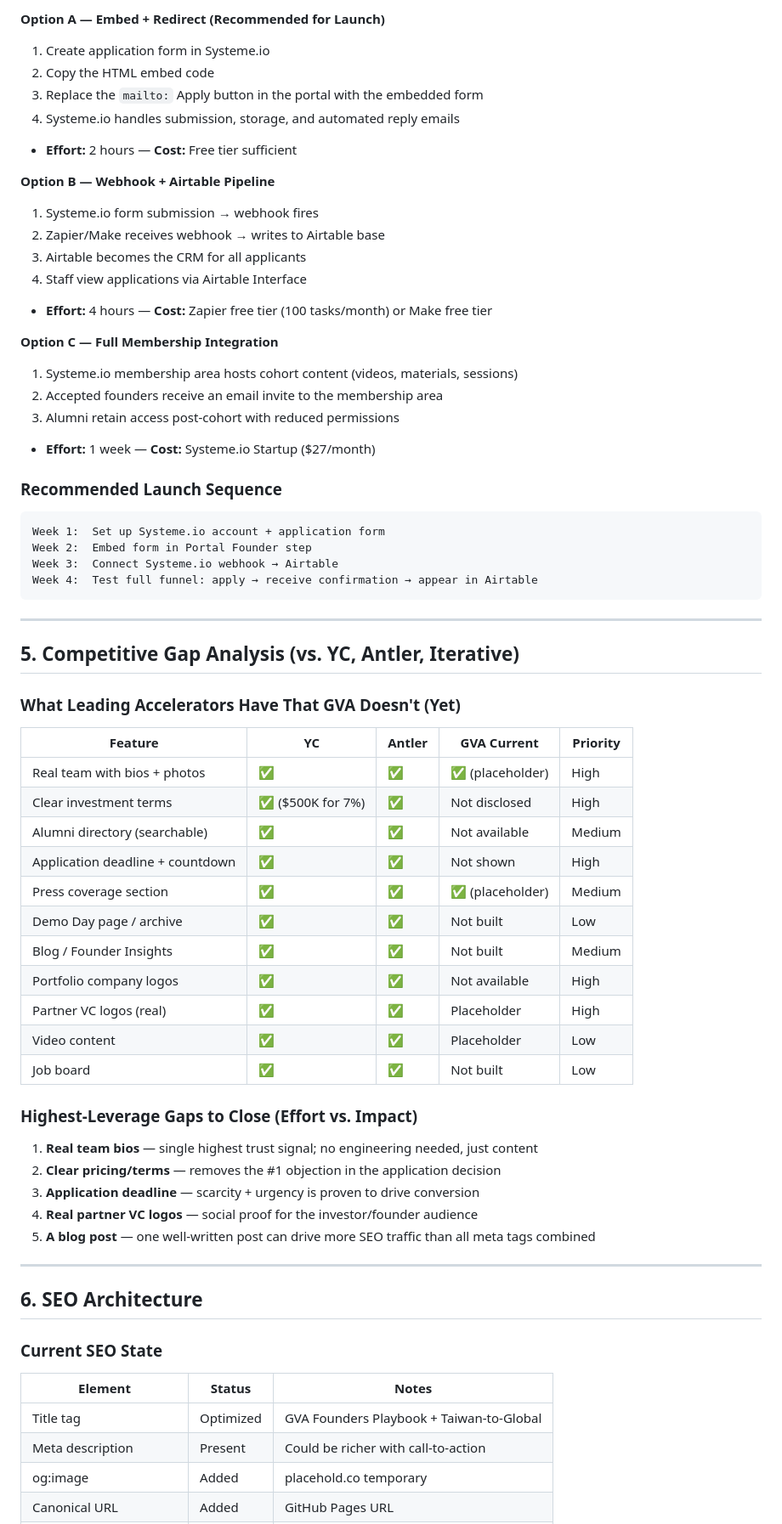
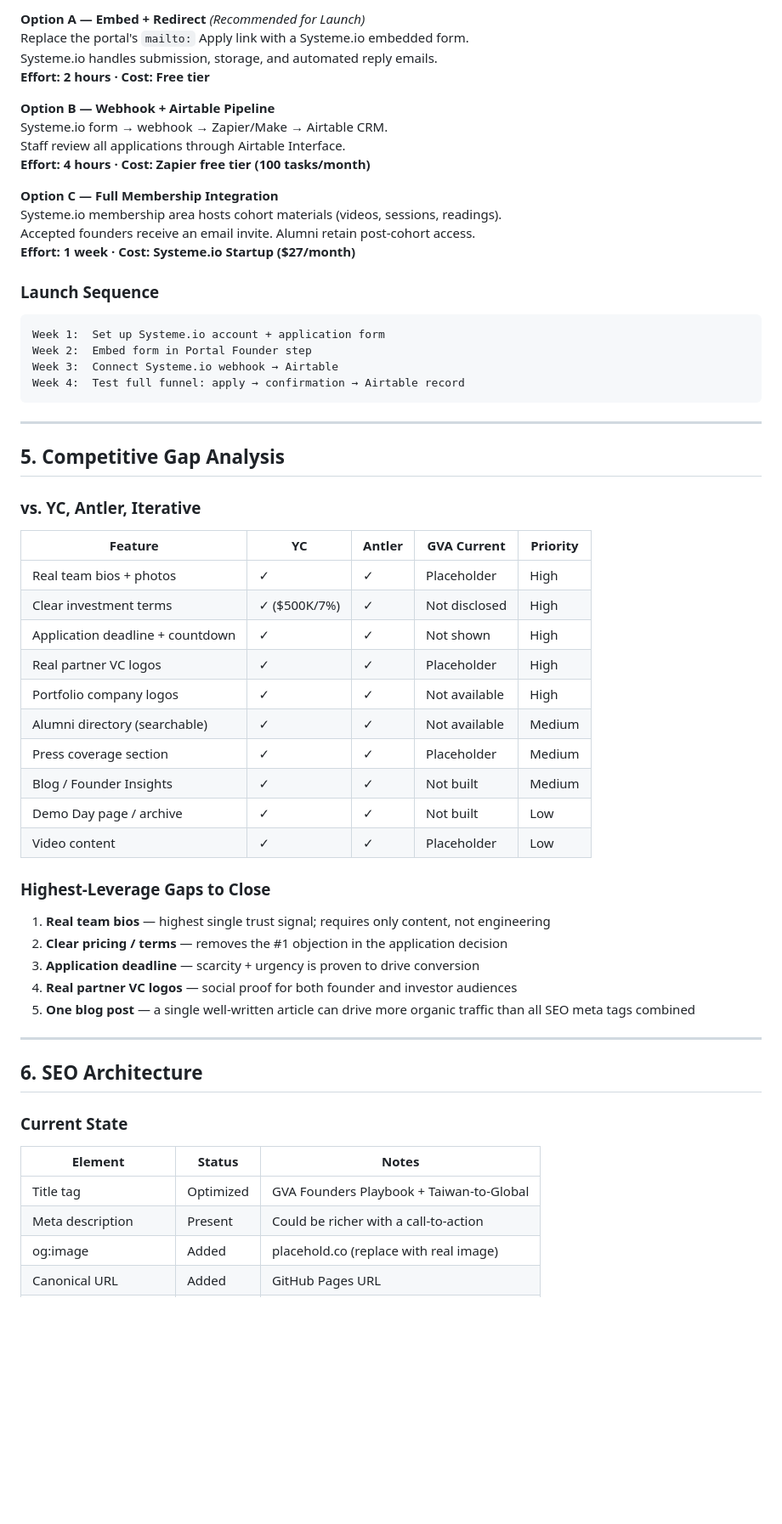
Before and after one commit to vincentt-wang/gva-founders-playbook, a Markdown page: GVA_Strategy_Report_v2.md, the part around one of its changes. Shown at 85% size. GitHub-like rendering; blank space fills up the shorter version.

````diff
--- a/GVA_Strategy_Report_v2.md
+++ b/GVA_Strategy_Report_v2.md
@@ -140,70 +136,64 @@ Email comms:     Systeme.io email sequences
 
-**Option A — Embed + Redirect (Recommended for Launch)**
-1. Create application form in Systeme.io
-2. Copy the HTML embed code
-3. Replace the `mailto:` Apply button in the portal with the embedded form
-4. Systeme.io handles submission, storage, and automated reply emails
-- **Effort:** 2 hours — **Cost:** Free tier sufficient
+**Option A — Embed + Redirect** *(Recommended for Launch)*
+Replace the portal's `mailto:` Apply link with a Systeme.io embedded form.
+Systeme.io handles submission, storage, and automated reply emails.
+**Effort: 2 hours · Cost: Free tier**
 
 **Option B — Webhook + Airtable Pipeline**
-1. Systeme.io form submission → webhook fires
-2. Zapier/Make receives webhook → writes to Airtable base
-3. Airtable becomes the CRM for all applicants
-4. Staff view applications via Airtable Interface
-- **Effort:** 4 hours — **Cost:** Zapier free tier (100 tasks/month) or Make free tier
+Systeme.io form → webhook → Zapier/Make → Airtable CRM.
+Staff review all applications through Airtable Interface.
+**Effort: 4 hours · Cost: Zapier free tier (100 tasks/month)**
 
 **Option C — Full Membership Integration**
-1. Systeme.io membership area hosts cohort content (videos, materials, sessions)
-2. Accepted founders receive an email invite to the membership area
-3. Alumni retain access post-cohort with reduced permissions
-- **Effort:** 1 week — **Cost:** Systeme.io Startup ($27/month)
+Systeme.io membership area hosts cohort materials (videos, sessions, readings).
+Accepted founders receive an email invite. Alumni retain post-cohort access.
+**Effort: 1 week · Cost: Systeme.io Startup ($27/month)**
 
-### Recommended Launch Sequence
+### Launch Sequence
 
 ```
 Week 1:  Set up Systeme.io account + application form
 Week 2:  Embed form in Portal Founder step
 Week 3:  Connect Systeme.io webhook → Airtable
-Week 4:  Test full funnel: apply → receive confirmation → appear in Airtable
+Week 4:  Test full funnel: apply → confirmation → Airtable record
 ```
 
 ---
 
-## 5. Competitive Gap Analysis (vs. YC, Antler, Iterative)
+## 5. Competitive Gap Analysis
 
-### What Leading Accelerators Have That GVA Doesn't (Yet)
+### vs. YC, Antler, Iterative
 
 | Feature | YC | Antler | GVA Current | Priority |
 |---|---|---|---|---|
-| Real team with bios + photos | ✅ | ✅ | ✅ (placeholder) | High |
-| Clear investment terms | ✅ ($500K for 7%) | ✅ | Not disclosed | High |
-| Alumni directory (searchable) | ✅ | ✅ | Not available | Medium |
-| Application deadline + countdown | ✅ | ✅ | Not shown | High |
-| Press coverage section | ✅ | ✅ | ✅ (placeholder) | Medium |
-| Demo Day page / archive | ✅ | ✅ | Not built | Low |
-| Blog / Founder Insights | ✅ | ✅ | Not built | Medium |
-| Portfolio company logos | ✅ | ✅ | Not available | High |
-| Partner VC logos (real) | ✅ | ✅ | Placeholder | High |
-| Video content | ✅ | ✅ | Placeholder | Low |
-| Job board | ✅ | ✅ | Not built | Low |
+| Real team bios + photos | ✓ | ✓ | Placeholder | High |
+| Clear investment terms | ✓ ($500K/7%) | ✓ | Not disclosed | High |
+| Application deadline + countdown | ✓ | ✓ | Not shown | High |
+| Real partner VC logos | ✓ | ✓ | Placeholder | High |
+| Portfolio company logos | ✓ | ✓ | Not available | High |
+| Alumni directory (searchable) | ✓ | ✓ | Not available | Medium |
+| Press coverage section | ✓ | ✓ | Placeholder | Medium |
+| Blog / Founder Insights | ✓ | ✓ | Not built | Medium |
+| Demo Day page / archive | ✓ | ✓ | Not built | Low |
+| Video content | ✓ | ✓ | Placeholder | Low |
 
-### Highest-Leverage Gaps to Close (Effort vs. Impact)
+### Highest-Leverage Gaps to Close
 
-1. **Real team bios** — single highest trust signal; no engineering needed, just content
-2. **Clear pricing/terms** — removes the #1 objection in the application decision
+1. **Real team bios** — highest single trust signal; requires only content, not engineering
+2. **Clear pricing / terms** — removes the #1 objection in the application decision
 3. **Application deadline** — scarcity + urgency is proven to drive conversion
-4. **Real partner VC logos** — social proof for the investor/founder audience
-5. **A blog post** — one well-written post can drive more SEO traffic than all meta tags combined
+4. **Real partner VC logos** — social proof for both founder and investor audiences
+5. **One blog post** — a single well-written article can drive more organic traffic than all SEO meta tags combined
 
 ---
 
 ## 6. SEO Architecture
 
-### Current SEO State
+### Current State
 
 | Element | Status | Notes |
 |---|---|---|
 | Title tag | Optimized | GVA Founders Playbook + Taiwan-to-Global |
-| Meta description | Present | Could be richer with call-to-action |
-| og:image | Added | placehold.co temporary |
+| Meta description | Present | Could be richer with a call-to-action |
+| og:image | Added | placehold.co (replace with real image) |
 | Canonical URL | Added | GitHub Pages URL |
````
Also changed, not shown: other parts of GVA_Strategy_Report_v2.md (+156 -192 lines).
